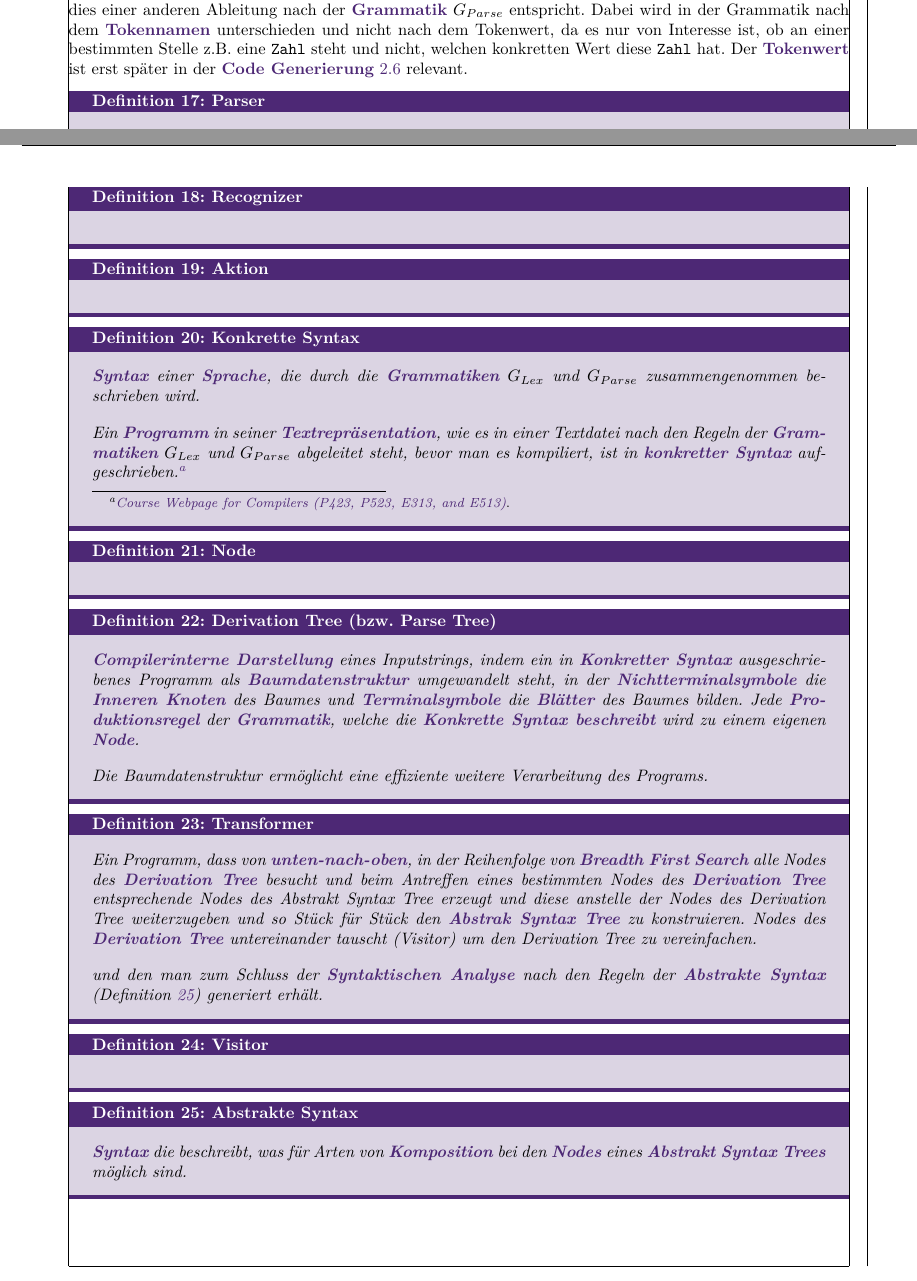
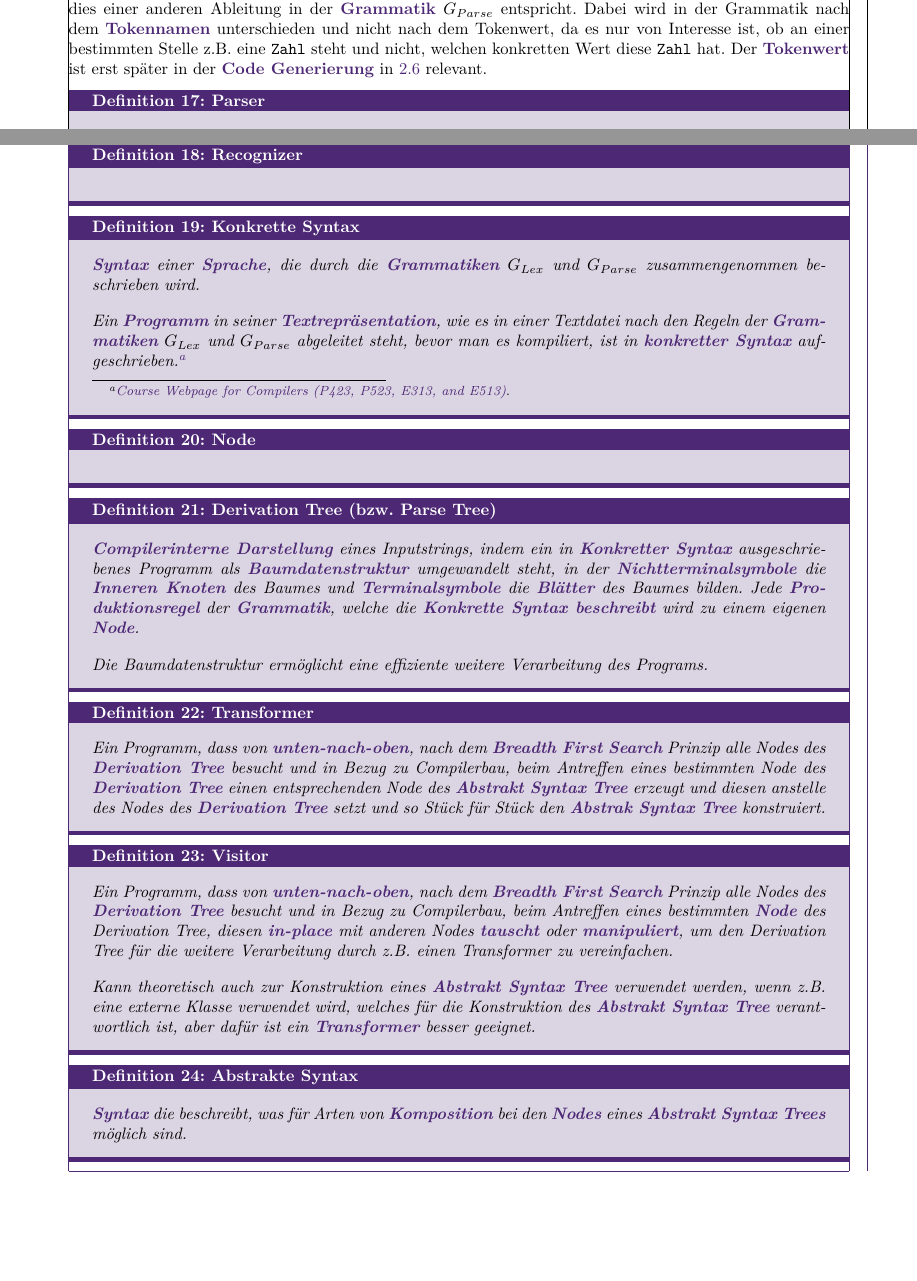
Before and after one commit to matthejue/Bachelorarbeit, a LaTeX document (Main.tex, which reads content/Einführung.tex): two parts of pages 12 and 13 of 19, joined at a grey line, cut so that both start at the same text, the shorter picture padded with empty space. Compiled offline with XeLaTeX.

Commit message:
almost finished syntax analysis chapter

```diff
--- a/content/Einführung.tex
+++ b/content/Einführung.tex
@@ -123,11 +123,6 @@ Die vom \colorbold{Lexer} im Inputstring identifizierten \colorbold{Token} werde
 Ein \colorbold{Parser} ist aber auch ein erweiterter \colorbold{Recognizer}, denn zum einen hat der \colorbold{Parser} die Aufgabe eines \colorbold{Recognizers} (Definition \ref{def:recognizer}), nämlich zu überprüfen, ob ein Inputstring sich den Regeln der \colorbold{Konkretten Syntax} ableiten lässt und des Weiteren wendet ein \colorbold{Parser} auch \colorbold{Aktions} an, um währendessen einen \colorbold{Derivation Tree} zu generieren.
 
 \begin{Definition}{Recognizer}{recognizer}
-
-\end{Definition}
-
-\begin{Definition}{Aktion}{aktion}
-
 \end{Definition}
 
 \begin{Definition}{Konkrette Syntax}{konkrette_syntax}
@@ -150,12 +145,13 @@ Ein \colorbold{Parser} ist aber auch ein erweiterter \colorbold{Recognizer}, den
 \end{Definition}
 
 \begin{Definition}{Transformer}{transformer}
-Ein Programm, dass von \colorbold{unten-nach-oben}, in der Reihenfolge von \colorbold{Breadth First Search} alle Nodes des \colorbold{Derivation Tree} besucht und beim Antreffen eines bestimmten Nodes des \colorbold{Derivation Tree} entsprechende Nodes des Abstrakt Syntax Tree erzeugt und diese anstelle der Nodes des Derivation Tree weiterzugeben und so Stück für Stück den \colorbold{Abstrak Syntax Tree} zu konstruieren. Nodes des \colorbold{Derivation Tree} untereinander tauscht (Visitor) um den Derivation Tree zu vereinfachen.
-
-und den man zum Schluss der \colorbold{Syntaktischen Analyse} nach den Regeln der \colorbold{Abstrakte Syntax} (Definition \ref{def:abstrakte_syntax}) generiert erhält.
+Ein Programm, dass von \colorbold{unten-nach-oben}, nach dem \colorbold{Breadth First Search} Prinzip alle Nodes des \colorbold{Derivation Tree} besucht und in Bezug zu Compilerbau, beim Antreffen eines bestimmten Node des \colorbold{Derivation Tree} einen entsprechenden Node des \colorbold{Abstrakt Syntax Tree} erzeugt und diesen anstelle des Nodes des \colorbold{Derivation Tree} setzt und so Stück für Stück den \colorbold{Abstrak Syntax Tree} konstruiert.
 \end{Definition}
 
 \begin{Definition}{Visitor}{visitor}
+Ein Programm, dass von \colorbold{unten-nach-oben}, nach dem \colorbold{Breadth First Search} Prinzip alle Nodes des \colorbold{Derivation Tree} besucht und in Bezug zu Compilerbau, beim Antreffen eines bestimmten \colorbold{Node} des Derivation Tree, diesen \colorbold{in-place} mit anderen Nodes \colorbold{tauscht} oder \colorbold{manipuliert}, um den Derivation Tree für die weitere Verarbeitung durch z.B. einen Transformer zu vereinfachen.
+
+Kann theoretisch auch zur Konstruktion eines \colorbold{Abstrakt Syntax Tree} verwendet werden, wenn z.B. eine externe Klasse verwendet wird, welches für die Konstruktion des \colorbold{Abstrakt Syntax Tree} verantwortlich ist, aber dafür ist ein \colorbold{Transformer} besser geeignet.
 \end{Definition}
 
 \begin{Definition}{Abstrakte Syntax}{abstrakte_syntax}
```
Also changed, not shown: content/Einführung.tex (4 more changed lines), 1 other file.
